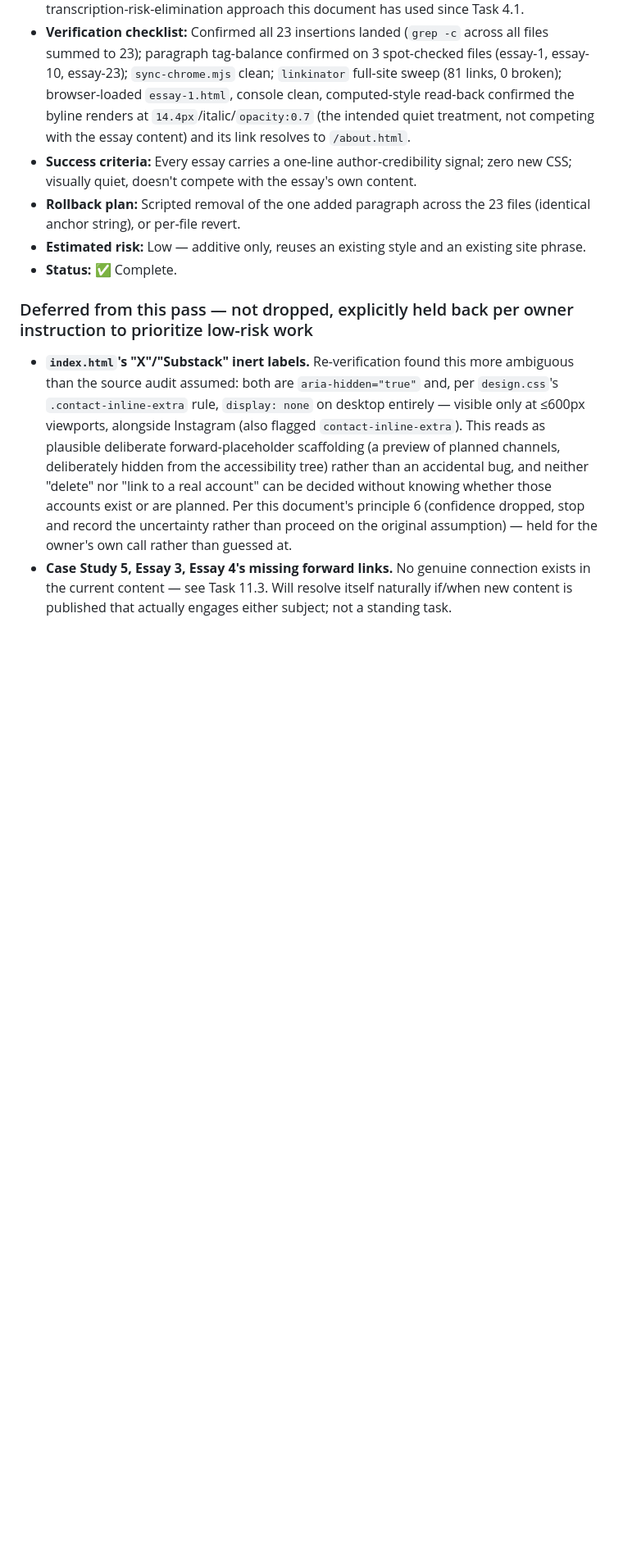
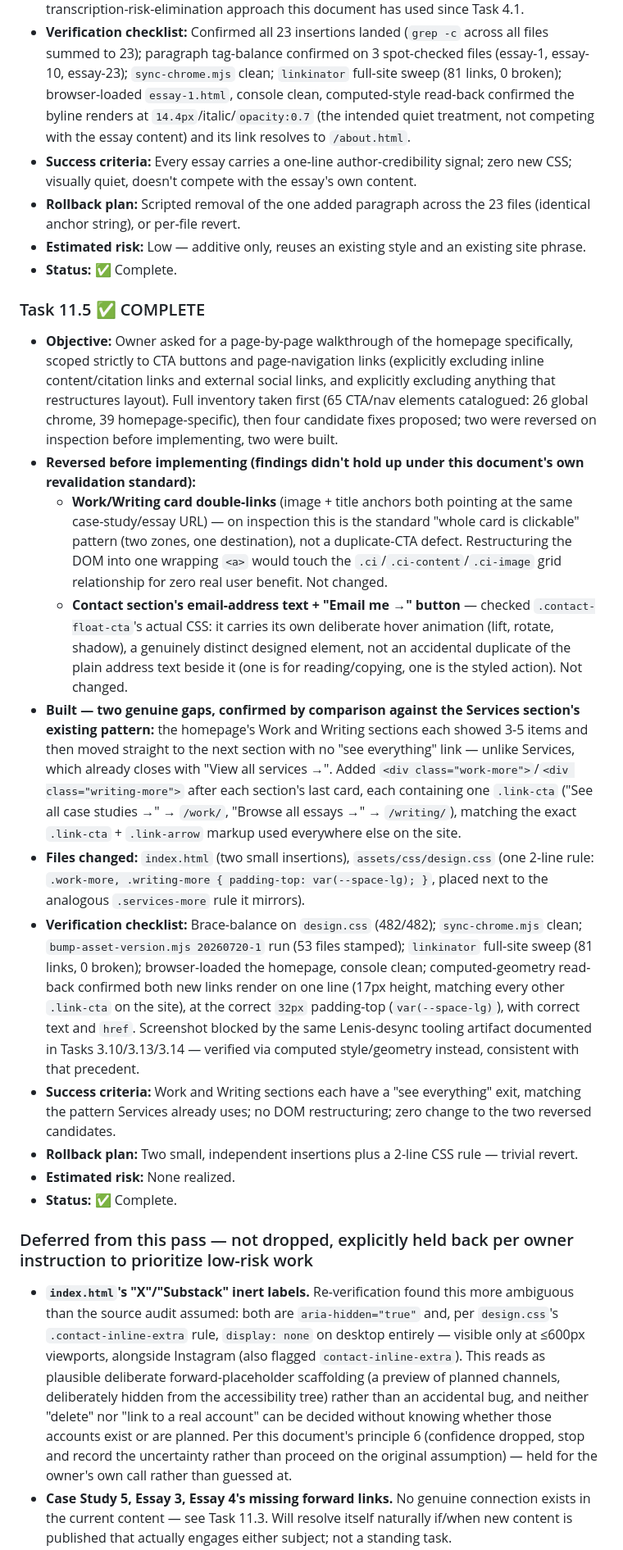
Before and after one commit to VedaVajpeyi/vedavajpeyi.github.io, a Markdown page: ENGINEERING_ROADMAP.md, the part around one of its changes. Shown at 82% size. GitHub-like rendering; blank space fills up the shorter version.

Commit message:
Log Task 11.5 and re-scope Phase 11 to CTA/nav-only
Documents the homepage walkthrough, the two reversed candidates, and
the two shipped fixes. Also updates the Phase 3 deferred-batch note:
owner clarified this engagement's actual boundary is CTA buttons and
page-navigation links only, not layout restructuring or new content
sections -- that batch moves to a separate future session as-is.

Co-Authored-By: Claude Sonnet 5 <noreply@anthropic.com>

```diff
--- a/ENGINEERING_ROADMAP.md
+++ b/ENGINEERING_ROADMAP.md
@@ -871,6 +871,19 @@ Source: a separate conversation-based engagement (navigation audit → IA/conver
 - **Estimated risk:** Low — additive only, reuses an existing style and an existing site phrase.
 - **Status:** ✅ Complete.
 
+### Task 11.5 ✅ COMPLETE
+- **Objective:** Owner asked for a page-by-page walkthrough of the homepage specifically, scoped strictly to CTA buttons and page-navigation links (explicitly excluding inline content/citation links and external social links, and explicitly excluding anything that restructures layout). Full inventory taken first (65 CTA/nav elements catalogued: 26 global chrome, 39 homepage-specific), then four candidate fixes proposed; two were reversed on inspection before implementing, two were built.
+- **Reversed before implementing (findings didn't hold up under this document's own revalidation standard):**
+  - **Work/Writing card double-links** (image + title anchors both pointing at the same case-study/essay URL) — on inspection this is the standard "whole card is clickable" pattern (two zones, one destination), not a duplicate-CTA defect. Restructuring the DOM into one wrapping `<a>` would touch the `.ci`/`.ci-content`/`.ci-image` grid relationship for zero real user benefit. Not changed.
+  - **Contact section's email-address text + "Email me →" button** — checked `.contact-float-cta`'s actual CSS: it carries its own deliberate hover animation (lift, rotate, shadow), a genuinely distinct designed element, not an accidental duplicate of the plain address text beside it (one is for reading/copying, one is the styled action). Not changed.
+- **Built — two genuine gaps, confirmed by comparison against the Services section's existing pattern:** the homepage's Work and Writing sections each showed 3-5 items and then moved straight to the next section with no "see everything" link — unlike Services, which already closes with "View all services →". Added `<div class="work-more">`/`<div class="writing-more">` after each section's last card, each containing one `.link-cta` ("See all case studies →" → `/work/`, "Browse all essays →" → `/writing/`), matching the exact `.link-cta` + `.link-arrow` markup used everywhere else on the site.
+- **Files changed:** `index.html` (two small insertions), `assets/css/design.css` (one 2-line rule: `.work-more, .writing-more { padding-top: var(--space-lg); }`, placed next to the analogous `.services-more` rule it mirrors).
+- **Verification checklist:** Brace-balance on `design.css` (482/482); `sync-chrome.mjs` clean; `bump-asset-version.mjs 20260720-1` run (53 files stamped); `linkinator` full-site sweep (81 links, 0 broken); browser-loaded the homepage, console clean; computed-geometry read-back confirmed both new links render on one line (17px height, matching every other `.link-cta` on the site), at the correct `32px` padding-top (`var(--space-lg)`), with correct text and `href`. Screenshot blocked by the same Lenis-desync tooling artifact documented in Tasks 3.10/3.13/3.14 — verified via computed style/geometry instead, consistent with that precedent.
+- **Success criteria:** Work and Writing sections each have a "see everything" exit, matching the pattern Services already uses; no DOM restructuring; zero change to the two reversed candidates.
+- **Rollback plan:** Two small, independent insertions plus a 2-line CSS rule — trivial revert.
+- **Estimated risk:** None realized.
+- **Status:** ✅ Complete.
+
 ### Deferred from this pass — not dropped, explicitly held back per owner instruction to prioritize low-risk work
 - **`index.html`'s "X"/"Substack" inert labels.** Re-verification found this more ambiguous than the source audit assumed: both are `aria-hidden="true"` and, per `design.css`'s `.contact-inline-extra` rule, `display: none` on desktop entirely — visible only at ≤600px viewports, alongside Instagram (also flagged `contact-inline-extra`). This reads as plausible deliberate forward-placeholder scaffolding (a preview of planned channels, deliberately hidden from the accessibility tree) rather than an accidental bug, and neither "delete" nor "link to a real account" can be decided without knowing whether those accounts exist or are planned. Per this document's principle 6 (confidence dropped, stop and record the uncertainty rather than proceed on the original assumption) — held for the owner's own call rather than guessed at.
 - **Case Study 5, Essay 3, Essay 4's missing forward links.** No genuine connection exists in the current content — see Task 11.3. Will resolve itself naturally if/when new content is published that actually engages either subject; not a standing task.
```
Also changed, not shown: other parts of ENGINEERING_ROADMAP.md (+2 -1 lines).
